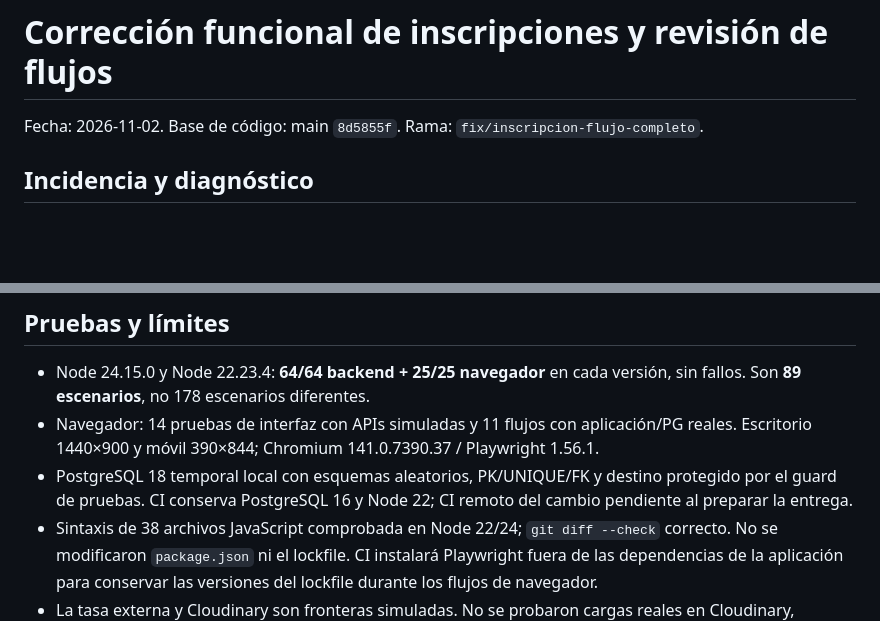
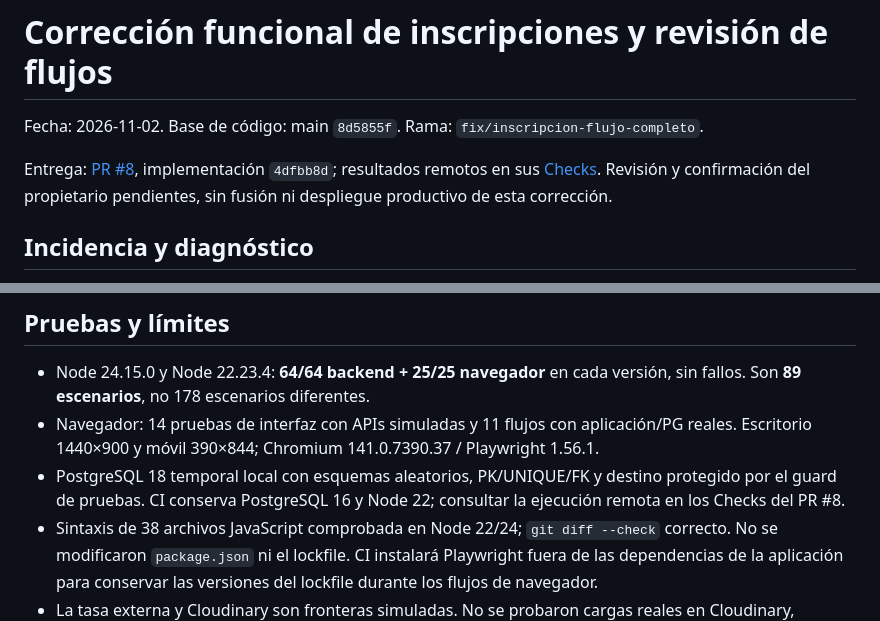
Before and after one commit to josentss/jaguares, a Markdown page: docs/REVISION_FUNCIONAL_INSCRIPCIONES.md, 2 parts joined by grey strips. GitHub-like rendering; blank space fills up the shorter version.

Commit message:
Vincular entrega funcional y verificaciones del PR 8

```diff
--- a/docs/REVISION_FUNCIONAL_INSCRIPCIONES.md
+++ b/docs/REVISION_FUNCIONAL_INSCRIPCIONES.md
@@ -1,6 +1,8 @@
 # Corrección funcional de inscripciones y revisión de flujos
 
 Fecha: 2026-11-02. Base de código: main `8d5855f`. Rama: `fix/inscripcion-flujo-completo`.
+
+Entrega: [PR #8](https://github.com/josentss/jaguares/pull/8), implementación `4dfbb8d`; resultados remotos en sus [Checks](https://github.com/josentss/jaguares/pull/8/checks). Revisión y confirmación del propietario pendientes, sin fusión ni despliegue productivo de esta corrección.
 
 ## Incidencia y diagnóstico
 
@@ -37,7 +39,7 @@ Las pruebas usan datos y documentos sintéticos. No se prueba mediante clics cad
 
 - Node 24.15.0 y Node 22.23.4: **64/64 backend + 25/25 navegador** en cada versión, sin fallos. Son **89 escenarios**, no 178 escenarios diferentes.
 - Navegador: 14 pruebas de interfaz con APIs simuladas y 11 flujos con aplicación/PG reales. Escritorio 1440×900 y móvil 390×844; Chromium 141.0.7390.37 / Playwright 1.56.1.
-- PostgreSQL 18 temporal local con esquemas aleatorios, PK/UNIQUE/FK y destino protegido por el guard de pruebas. CI conserva PostgreSQL 16 y Node 22; CI remoto del cambio pendiente al preparar la entrega.
+- PostgreSQL 18 temporal local con esquemas aleatorios, PK/UNIQUE/FK y destino protegido por el guard de pruebas. CI conserva PostgreSQL 16 y Node 22; consultar la ejecución remota en los Checks del PR #8.
 - Sintaxis de 38 archivos JavaScript comprobada en Node 22/24; `git diff --check` correcto. No se modificaron `package.json` ni el lockfile. CI instalará Playwright fuera de las dependencias de la aplicación para conservar las versiones del lockfile durante los flujos de navegador.
 - La tasa externa y Cloudinary son fronteras simuladas. No se probaron cargas reales en Cloudinary, credenciales/variables de Vercel ni constraints/datos reales de Supabase. Se conservan los pendientes de privacidad, contenido real de archivos, archivos huérfanos, dependencias y seguridad señalados en el contexto maestro.
 - Capturas sintéticas de altas persistidas: `test-artifacts/inscripcion-real-escritorio.png` y `test-artifacts/inscripcion-real-movil.png`. El log de depuración generado por Chromium se excluye del control de versiones.
```
Also changed, not shown: docs/CONTEXTO_MAESTRO_CODEX.md (+5 -5 lines).
